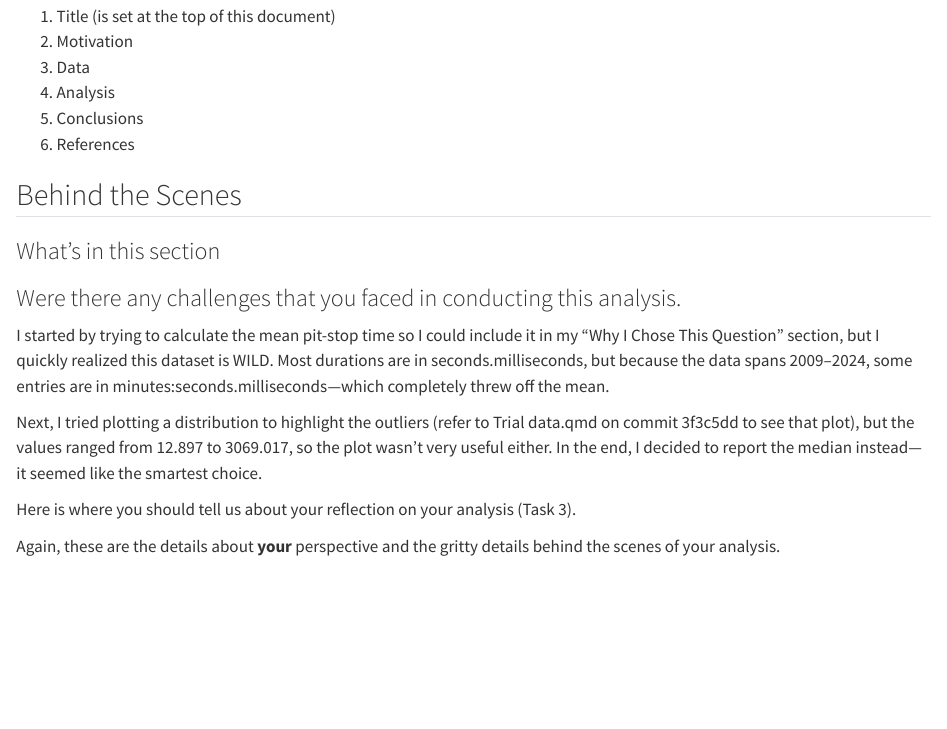
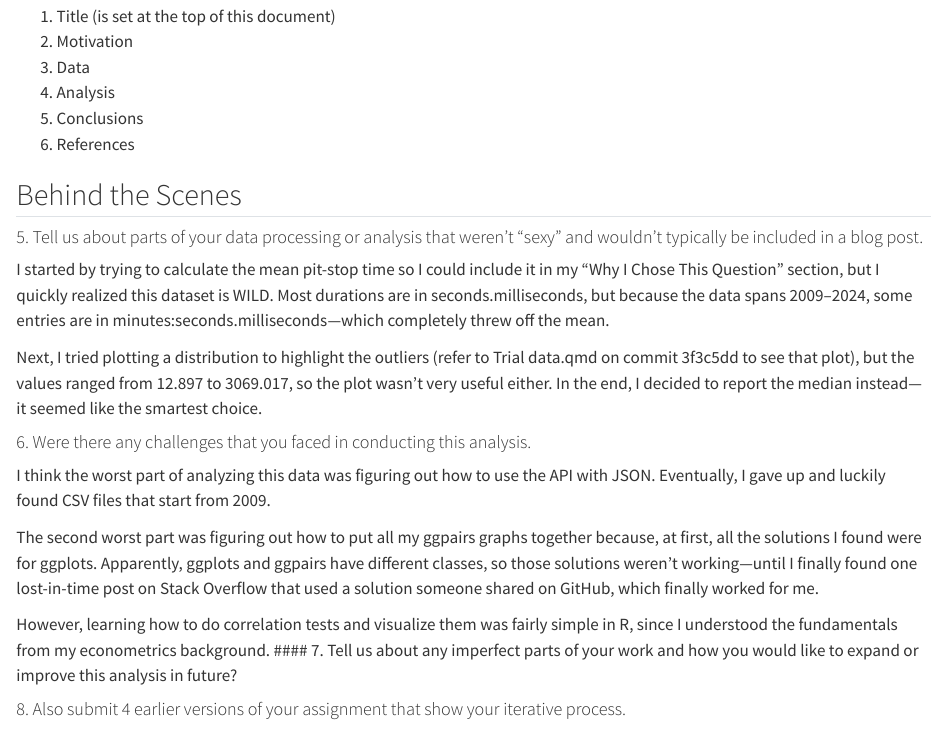
Before and after one commit to jyovika/F1_2024_Analysis, a Quarto document (assignment4_Jyovika.qmd): the page in a window 1100 px wide, from 1270 px down. Rendered offline with R 4.5, knitr and Pandoc in place of Quarto, with nearby package versions.

Commit message:
answered 5 and 6

```diff
--- a/assignment4_Jyovika.qmd
+++ b/assignment4_Jyovika.qmd
@@ -70,14 +70,22 @@ There is no strict structure for you to follow. However, here is a skeleton stru
 
 ## Behind the Scenes
 
-### What's in this section
+#### 5. Tell us about parts of your data processing or analysis that weren’t “sexy” and wouldn’t typically be included in a blog post.
 
-### Were there any challenges that you faced in conducting this analysis.
 I started by trying to calculate the mean pit-stop time so I could include it in my “Why I Chose This Question” section, but I quickly realized this dataset is WILD. Most durations are in seconds.milliseconds, but because the data spans 2009–2024, some entries are in minutes:seconds.milliseconds—which completely threw off the mean.
 
 Next, I tried plotting a distribution to highlight the outliers (refer to Trial data.qmd on commit 3f3c5dd to see that plot), but the values ranged from 12.897 to 3069.017, so the plot wasn’t very useful either. In the end, I decided to report the median instead—it seemed like the smartest choice.
 
-Here is where you should tell us about your reflection on your analysis (Task 3).
+#### 6.  Were there any challenges that you faced in conducting this analysis.
 
-Again, these are the details about **your** perspective and the gritty details behind the scenes of your analysis.
+I think the worst part of analyzing this data was figuring out how to use the API with JSON. Eventually, I gave up and luckily found CSV files that start from 2009.
+
+The second worst part was figuring out how to put all my ggpairs graphs together because, at first, all the solutions I found were for ggplots. Apparently, ggplots and ggpairs have different classes, so those solutions weren’t working—until I finally found one lost-in-time post on Stack Overflow that used a solution someone shared on GitHub, which finally worked for me.
+
+However, learning how to do correlation tests and visualize them was fairly simple in R, since I understood the fundamentals from my econometrics background.
+#### 7.  Tell us about any imperfect parts of your work and how you would like to expand or improve this analysis in future?
+
+#### 8. Also submit 4 earlier versions of your assignment that show your iterative process.
+
+
 ::::::
```
